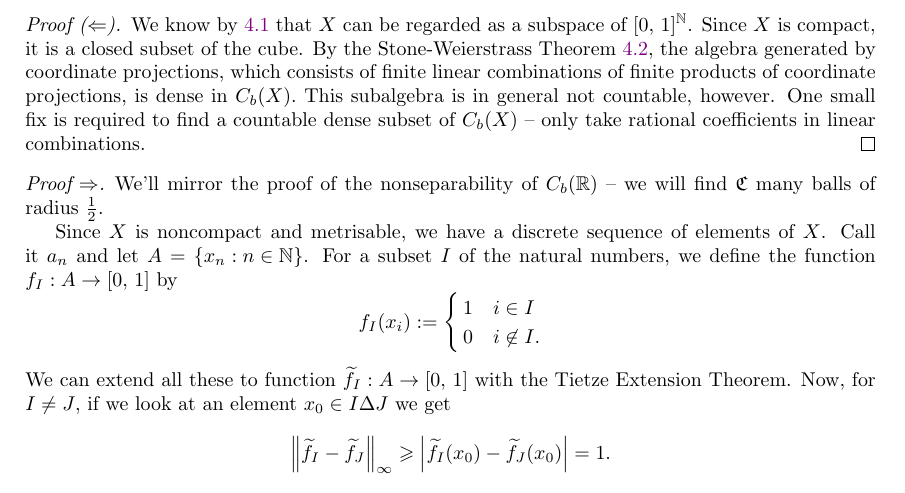
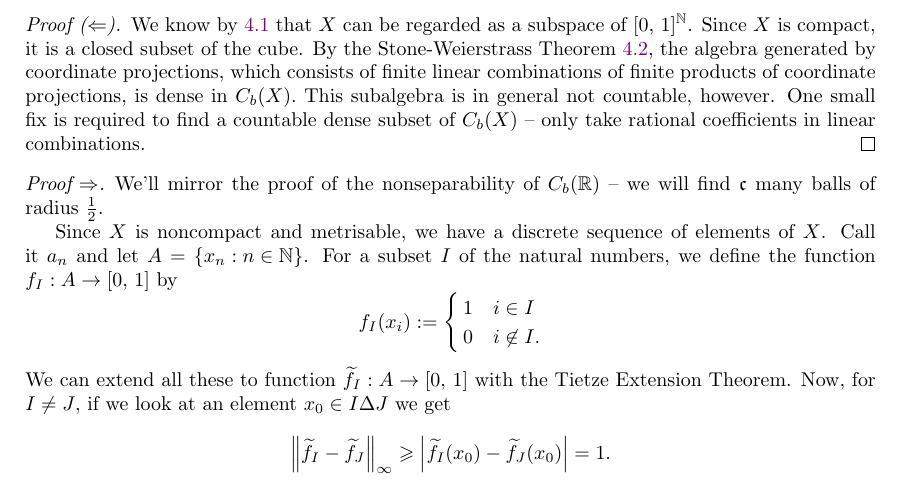
Before and after one commit to sea-of-fog/Mathbook, a LaTeX thesis (mots.tex, which reads mots/lecture-3.tex): part of page 20 of 30, cut so that both start at the same text. Compiled offline with pdfLaTeX.

Commit message:
chore: fix typo

```diff
--- a/mots/lecture-3.tex
+++ b/mots/lecture-3.tex
@@ -138,7 +138,7 @@ Let \( X \) be an \( \mathcal{SM} \) topological space. Then \( C_b(X) \) is sep
 
 \begin{proof}[Proof \(\Rightarrow\).]
 
-We'll mirror the proof of the nonseparability of \( C_b( \mathbb{R} ) \) -- we will find \( \mathfrak{C} \) many balls of radius \( \frac{1}{2} \).
+We'll mirror the proof of the nonseparability of \( C_b( \mathbb{R} ) \) -- we will find \( \mathfrak{c} \) many balls of radius \( \frac{1}{2} \).
 
 Since \( X \) is noncompact and metrisable, we have a discrete sequence of elements of \( X \). Call it \( a_n \) and let \( A = \left\{ x_n : n \in \mathbb{N} \right\} \). For a subset \( I  \) of the natural numbers, we define the function \( f_I: A \to [0,\,1] \) by
 \[
```
Also changed, not shown: main.pdf.
